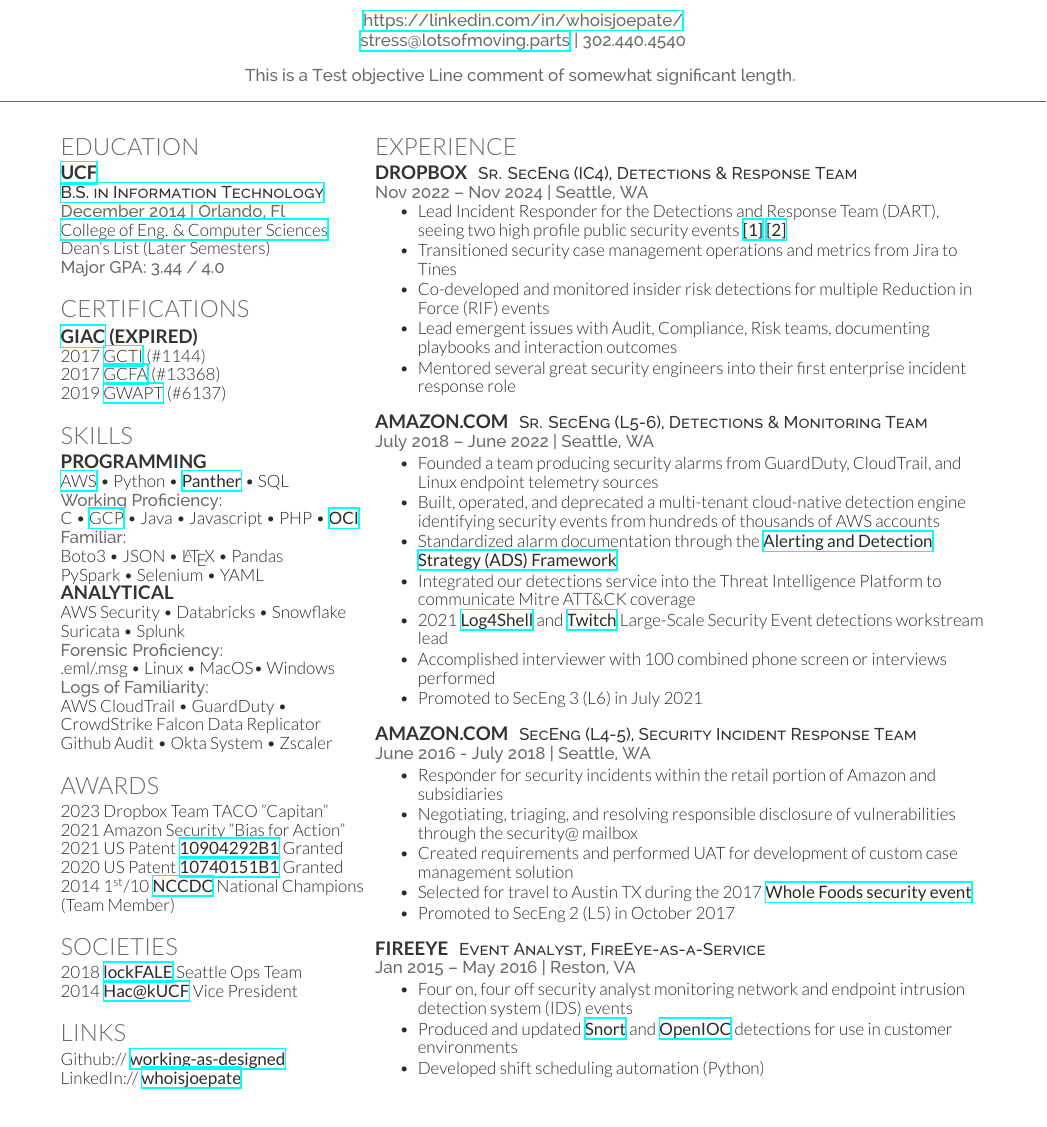
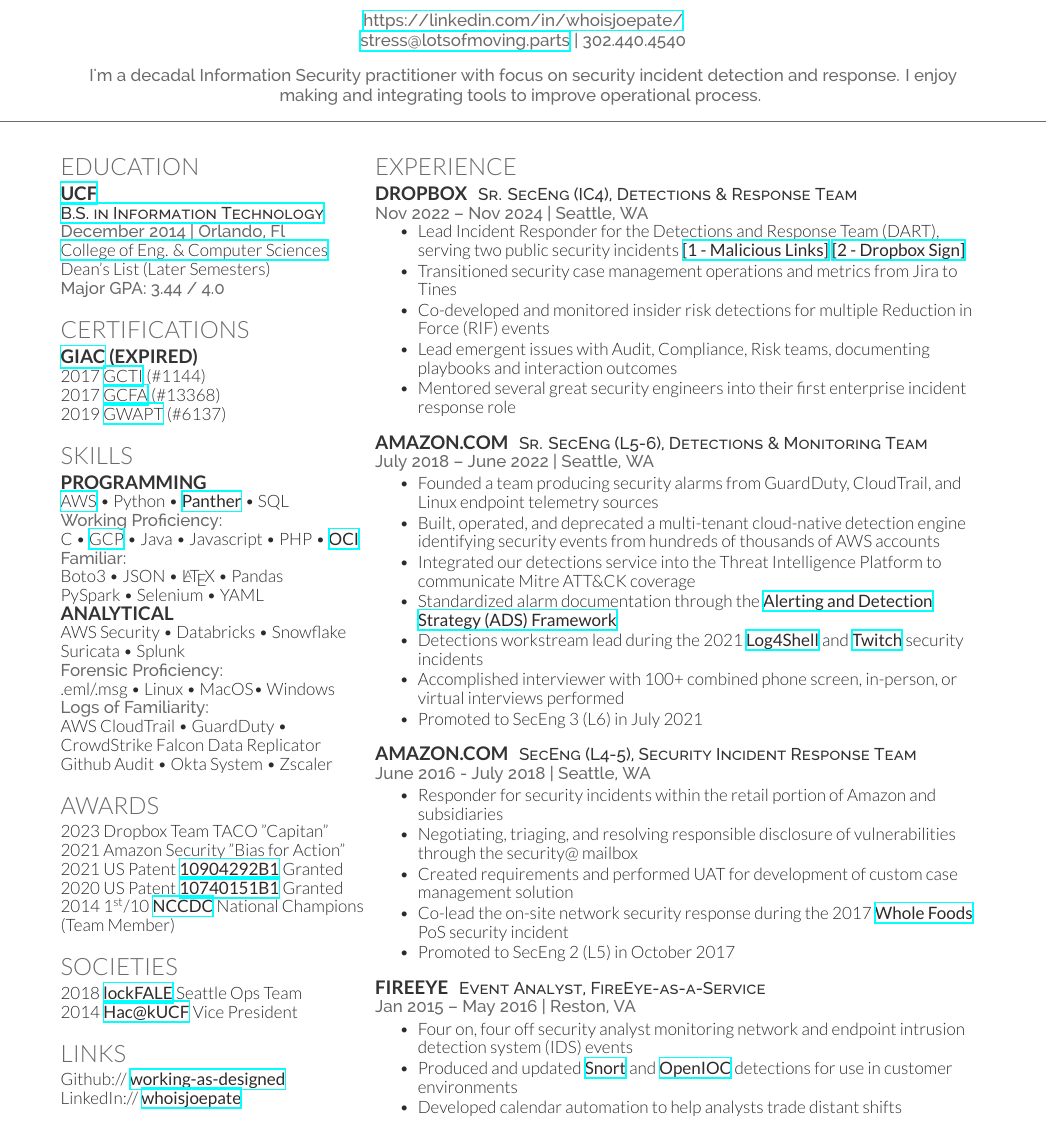
Before and after one commit to working-as-designed/template-cv-deedy, a LaTeX CV (cv.tex): part of the page, cut so that both start at the same text. Compiled offline with XeLaTeX.

Commit message:
content updates

```diff
--- a/cv.tex
+++ b/cv.tex
@@ -37,7 +37,7 @@
 \urlstyle{same}\url{https://linkedin.com/in/whoisjoepate/} \\ % Your website, LinkedIn profile or other web address
 \href{mailto:stress@lotsofmoving.parts}{stress@lotsofmoving.parts} | 302.440.4540 \\% Your contact information
 \sectionspace % Some whitespace after the section
-This is a Test objective Line comment of somewhat significant length.
+I'm a decadal Information Security practitioner with focus on security incident detection and response. I enjoy making and integrating tools to improve operational process.
 }
 
 %----------------------------------------------------------------------------------------
@@ -155,7 +155,7 @@
 \location{Nov 2022 – Nov 2024 | Seattle, WA}
 \vspace{\topsep} % Hacky fix for awkward extra vertical space
 \begin{tightitemize}
-\item Lead Incident Responder for the Detections and Response Team (DART), seeing two high profile public security events \textbf{\href{https://dropbox.tech/security/changing-how-we-identify-malicious-urls-in-shared-documents}{[1]}} \textbf{\href{https://sign.dropbox.com/blog/a-recent-security-incident-involving-dropbox-sign}{[2]}}
+\item Lead Incident Responder for the Detections and Response Team (DART), serving two public security incidents \textbf{\href{https://dropbox.tech/security/changing-how-we-identify-malicious-urls-in-shared-documents}{[1 - Malicious Links]}} \textbf{\href{https://sign.dropbox.com/blog/a-recent-security-incident-involving-dropbox-sign}{[2 - Dropbox Sign]}}
 \item Transitioned security case management operations and metrics from Jira to Tines
 \item Co-developed and monitored insider risk detections for multiple Reduction in Force (RIF) events
 \item Lead emergent issues with Audit, Compliance, Risk teams, documenting playbooks and interaction outcomes
@@ -173,10 +173,10 @@
 \begin{tightitemize}
 \item Founded a team producing security alarms from GuardDuty, CloudTrail, and Linux endpoint telemetry sources
 \item Built, operated, and deprecated a multi-tenant cloud-native detection engine identifying security events from hundreds of thousands of AWS accounts
+\item Integrated our detections service into the Threat Intelligence Platform to communicate Mitre ATT\&CK coverage
 \item Standardized alarm documentation through the \textbf{\href{https://blog.palantir.com/alerting-and-detection-strategy-framework-52dc33722df2}{Alerting and Detection Strategy (ADS) Framework}}
-\item Integrated our detections service into the Threat Intelligence Platform to communicate Mitre ATT\&CK coverage
-\item 2021 \textbf{\href{https://en.wikipedia.org/wiki/Log4Shell}{Log4Shell}} and \textbf{\href{https://www.wired.com/story/devastating-twitch-hack-sends-streamers-reeling/}{Twitch}} Large-Scale Security Event detections workstream lead
-\item Accomplished interviewer with 100 combined phone screen or interviews performed
+\item Detections workstream lead during the 2021 \textbf{\href{https://aws.amazon.com/blogs/opensource/hotpatch-for-apache-log4j/}{Log4Shell}} and \textbf{\href{https://blog.twitch.tv/en/2021/10/15/updates-on-the-twitch-security-incident/}{Twitch}} security incidents
+\item Accomplished interviewer with 100+ combined phone screen, in-person, or virtual interviews performed
 \item Promoted to SecEng 3 (L6) in July 2021
 \end{tightitemize}
 
@@ -192,7 +192,7 @@
 \item Responder for security incidents within the retail portion of Amazon and subsidiaries
 \item Negotiating, triaging, and resolving responsible disclosure of vulnerabilities through the security@ mailbox
 \item Created requirements and performed UAT for development of custom case management solution
-\item Selected for travel to Austin TX during the 2017 \textbf{\href{https://www.washingtonpost.com/local/whole-foods-reports-customer-credit-card-breach-at-58-locations/2017/10/04/594a056e-a884-11e7-94ce-4f901ed36a82_story.html}{Whole Foods security event}}
+\item Co-lead the on-site network security response during the 2017 \textbf{\href{https://media.wholefoodsmarket.com/whole-foods-market-payment-card-investigation-update/}{Whole Foods}} PoS security incident
 \item Promoted to SecEng 2 (L5) in October 2017
 \end{tightitemize}
 
@@ -207,7 +207,7 @@
 \begin{tightitemize}
 \item Four on, four off security analyst monitoring network and endpoint intrusion detection system (IDS) events
 \item Produced and updated \textbf{\href{https://www.snort.org/}{Snort}} and \textbf{\href{https://github.com/fireeye/OpenIOC_1.1}{OpenIOC}} detections for use in customer environments
-\item Developed shift scheduling automation (Python)
+\item Developed calendar automation to help analysts trade distant shifts
 \end{tightitemize}
 
 \sectionspace % Some whitespace after the section
```
Also changed, not shown: cv.pdf.
